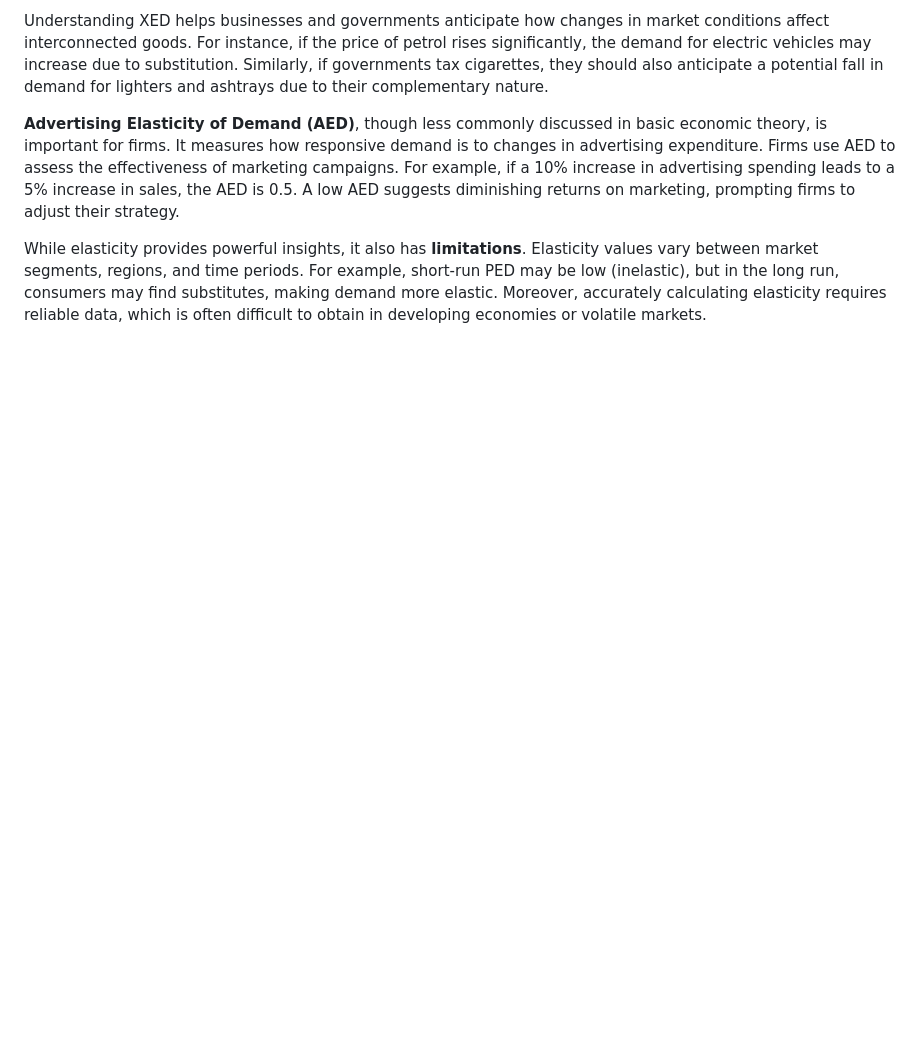
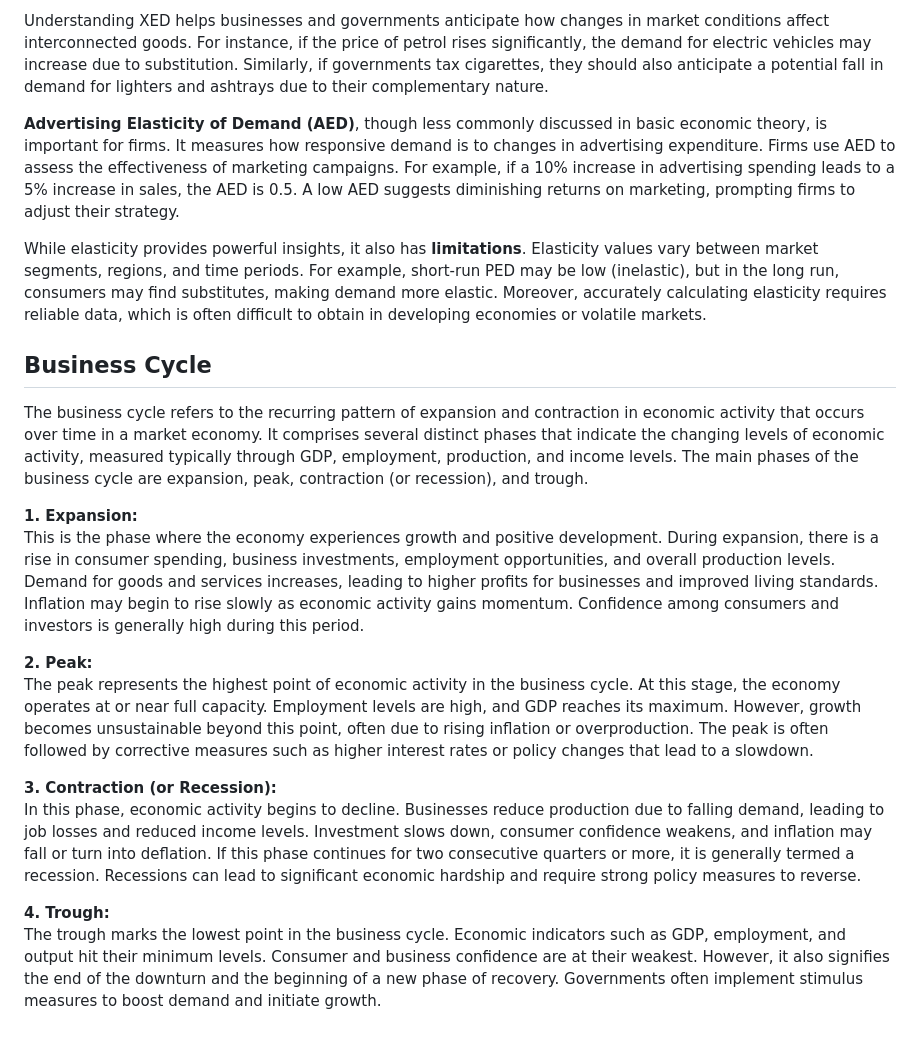
Before and after one commit to IshadP/Obsidian_Notes, a Markdown page: _Quick Notes/EIT Questins.md, the part around the change. GitHub-like rendering; blank space fills up the shorter version.

Commit message:
vault backup: 2025-05-04 12:09:22

```diff
--- a/_Quick Notes/EIT Questins.md
+++ b/_Quick Notes/EIT Questins.md
@@ -65,4 +65,17 @@ Understanding XED helps businesses and governments anticipate how changes in mar
 
 While elasticity provides powerful insights, it also has **limitations**. Elasticity values vary between market segments, regions, and time periods. For example, short-run PED may be low (inelastic), but in the long run, consumers may find substitutes, making demand more elastic. Moreover, accurately calculating elasticity requires reliable data, which is often difficult to obtain in developing economies or volatile markets.
 
-##
+## Business Cycle
+The business cycle refers to the recurring pattern of expansion and contraction in economic activity that occurs over time in a market economy. It comprises several distinct phases that indicate the changing levels of economic activity, measured typically through GDP, employment, production, and income levels. The main phases of the business cycle are expansion, peak, contraction (or recession), and trough.
+
+**1. Expansion:**
+This is the phase where the economy experiences growth and positive development. During expansion, there is a rise in consumer spending, business investments, employment opportunities, and overall production levels. Demand for goods and services increases, leading to higher profits for businesses and improved living standards. Inflation may begin to rise slowly as economic activity gains momentum. Confidence among consumers and investors is generally high during this period.
+
+**2. Peak:**
+The peak represents the highest point of economic activity in the business cycle. At this stage, the economy operates at or near full capacity. Employment levels are high, and GDP reaches its maximum. However, growth becomes unsustainable beyond this point, often due to rising inflation or overproduction. The peak is often followed by corrective measures such as higher interest rates or policy changes that lead to a slowdown.
+
+**3. Contraction (or Recession):**
+In this phase, economic activity begins to decline. Businesses reduce production due to falling demand, leading to job losses and reduced income levels. Investment slows down, consumer confidence weakens, and inflation may fall or turn into deflation. If this phase continues for two consecutive quarters or more, it is generally termed a recession. Recessions can lead to significant economic hardship and require strong policy measures to reverse.
+
+**4. Trough:**
+The trough marks the lowest point in the business cycle. Economic indicators such as GDP, employment, and output hit their minimum levels. Consumer and business confidence are at their weakest. However, it also signifies the end of the downturn and the beginning of a new phase of recovery. Governments often implement stimulus measures to boost demand and initiate growth.
```
